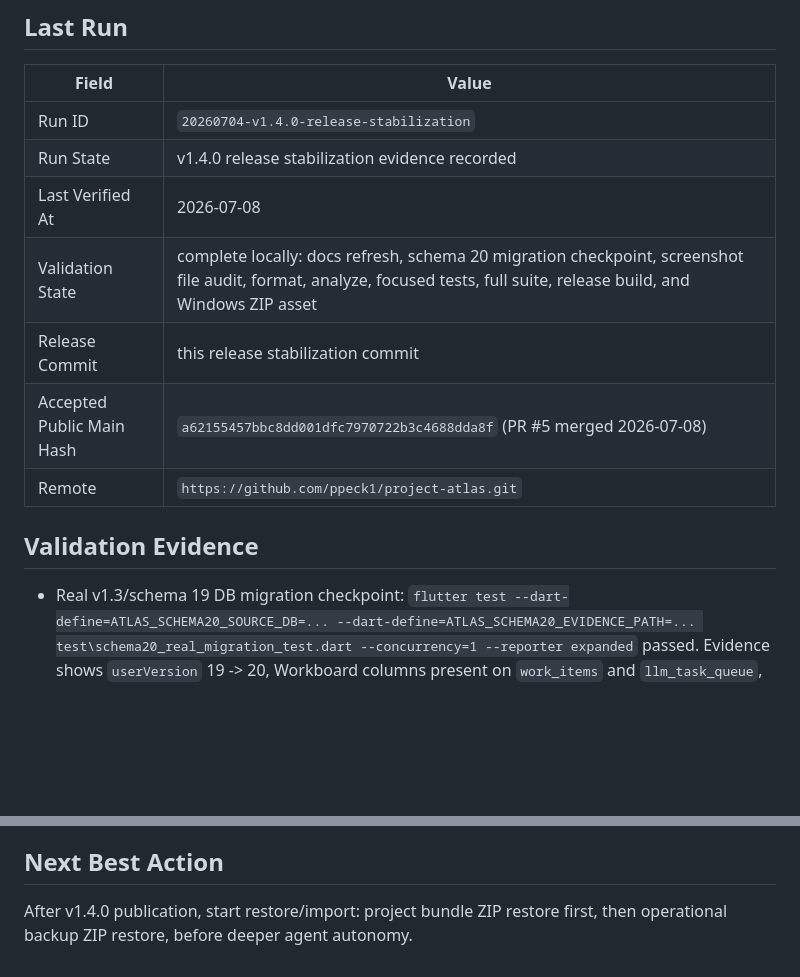
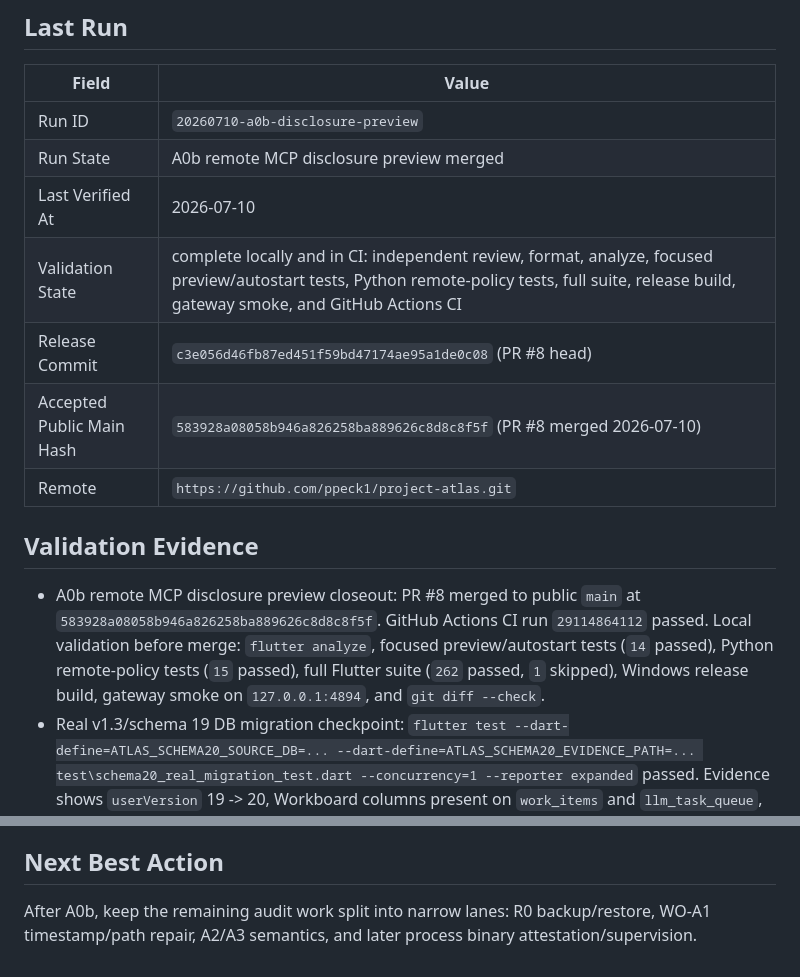
Before and after one commit to ppeck1/project-atlas, a Markdown page: docs/HANDOFF.md, 2 parts joined by grey strips. GitHub-like rendering; blank space fills up the shorter version.

Commit message:
Record A0b accepted main hash

```diff
--- a/docs/HANDOFF.md
+++ b/docs/HANDOFF.md
@@ -33,16 +33,22 @@ explicitly unverified until process attestation exists.
 
 | Field | Value |
 |---|---|
-| Run ID | `20260704-v1.4.0-release-stabilization` |
-| Run State | v1.4.0 release stabilization evidence recorded |
-| Last Verified At | 2026-07-08 |
-| Validation State | complete locally: docs refresh, schema 20 migration checkpoint, screenshot file audit, format, analyze, focused tests, full suite, release build, and Windows ZIP asset |
-| Release Commit | this release stabilization commit |
-| Accepted Public Main Hash | `a62155457bbc8dd001dfc7970722b3c4688dda8f` (PR #5 merged 2026-07-08) |
+| Run ID | `20260710-a0b-disclosure-preview` |
+| Run State | A0b remote MCP disclosure preview merged |
+| Last Verified At | 2026-07-10 |
+| Validation State | complete locally and in CI: independent review, format, analyze, focused preview/autostart tests, Python remote-policy tests, full suite, release build, gateway smoke, and GitHub Actions CI |
+| Release Commit | `c3e056d46fb87ed451f59bd47174ae95a1de0c08` (PR #8 head) |
+| Accepted Public Main Hash | `583928a08058b946a826258ba889626c8d8c8f5f` (PR #8 merged 2026-07-10) |
 | Remote | `https://github.com/ppeck1/project-atlas.git` |
 
 ## Validation Evidence
 
+- A0b remote MCP disclosure preview closeout: PR #8 merged to public `main`
+  at `583928a08058b946a826258ba889626c8d8c8f5f`. GitHub Actions CI run
+  `29114864112` passed. Local validation before merge: `flutter analyze`,
+  focused preview/autostart tests (`14` passed), Python remote-policy tests
+  (`15` passed), full Flutter suite (`262` passed, `1` skipped), Windows
+  release build, gateway smoke on `127.0.0.1:4894`, and `git diff --check`.
 - Real v1.3/schema 19 DB migration checkpoint: `flutter test --dart-define=ATLAS_SCHEMA20_SOURCE_DB=... --dart-define=ATLAS_SCHEMA20_EVIDENCE_PATH=... test\schema20_real_migration_test.dart --concurrency=1 --reporter expanded` passed. Evidence shows `userVersion` 19 -> 20, Workboard columns present on `work_items` and `llm_task_queue`, and existing row counts preserved. Source DB SHA-256: `5524F901414BC67A68BFE4E5C08B1904673C9FDAD7EAACA9BCF4F7CA3EEAE732`. Private evidence JSON SHA-256: `AE73D9F8AF20180F981960559BA2489B1865E4926038184A3B28C636BB6FD96E`.
 - Screenshot file audit and visual spot-check: all README screenshots present under `docs/screenshots/` with July 3, 2026 timestamps (`today.png`, `projects.png`, `operations.png`, `library.png`, `settings.png`); Today and Projects captures show the current v1.4 navigation, Workboard/project detail actions, LLM queue, runtime controls, and Library evidence surfaces.
 - `dart format --output=none --set-exit-if-changed lib test`: pass, 70 files checked, 0 changed.
@@ -78,4 +84,4 @@ Create flows now expose the workload fields consistently from Workboard, Project
 
 ## Next Best Action
 
-After v1.4.0 publication, start restore/import: project bundle ZIP restore first, then operational backup ZIP restore, before deeper agent autonomy.
+After A0b, keep the remaining audit work split into narrow lanes: R0 backup/restore, WO-A1 timestamp/path repair, A2/A3 semantics, and later process binary attestation/supervision.
```
